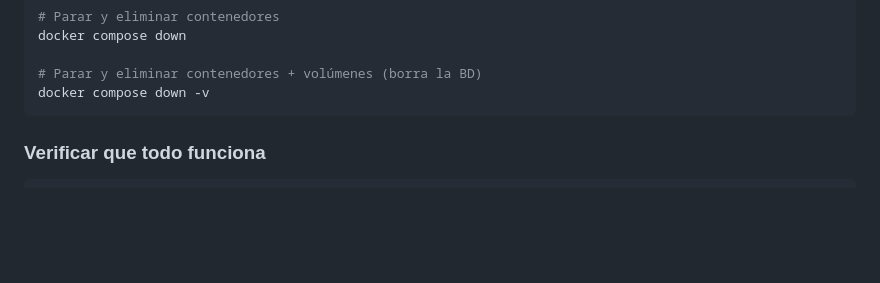
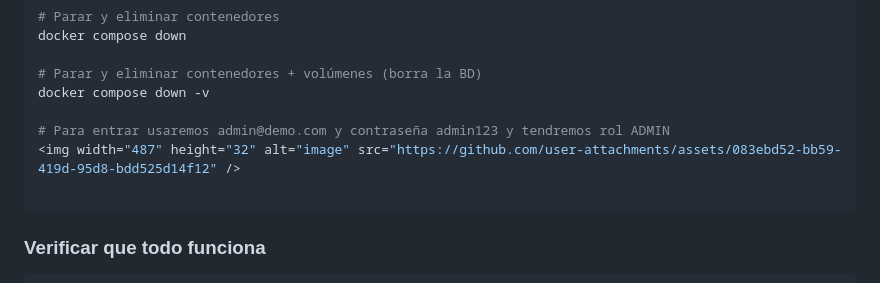
Before and after one commit to MarcosZamora29/portafolio-financiero-secdevops, a Markdown page: README.md, the part around the change. Drawn GitHub-style; blank space fills up the shorter version.

Commit message:
Update README with login info and image
Added login credentials and image to README.

````diff
--- a/README.md
+++ b/README.md
@@ -118,6 +118,10 @@ docker compose down
 
 # Parar y eliminar contenedores + volúmenes (borra la BD)
 docker compose down -v
+
+# Para entrar usaremos admin@demo.com y contraseña admin123 y tendremos rol ADMIN
+<img width="487" height="32" alt="image" src="https://github.com/user-attachments/assets/083ebd52-bb59-419d-95d8-bdd525d14f12" />
+
 ```
 
 ### Verificar que todo funciona
````
